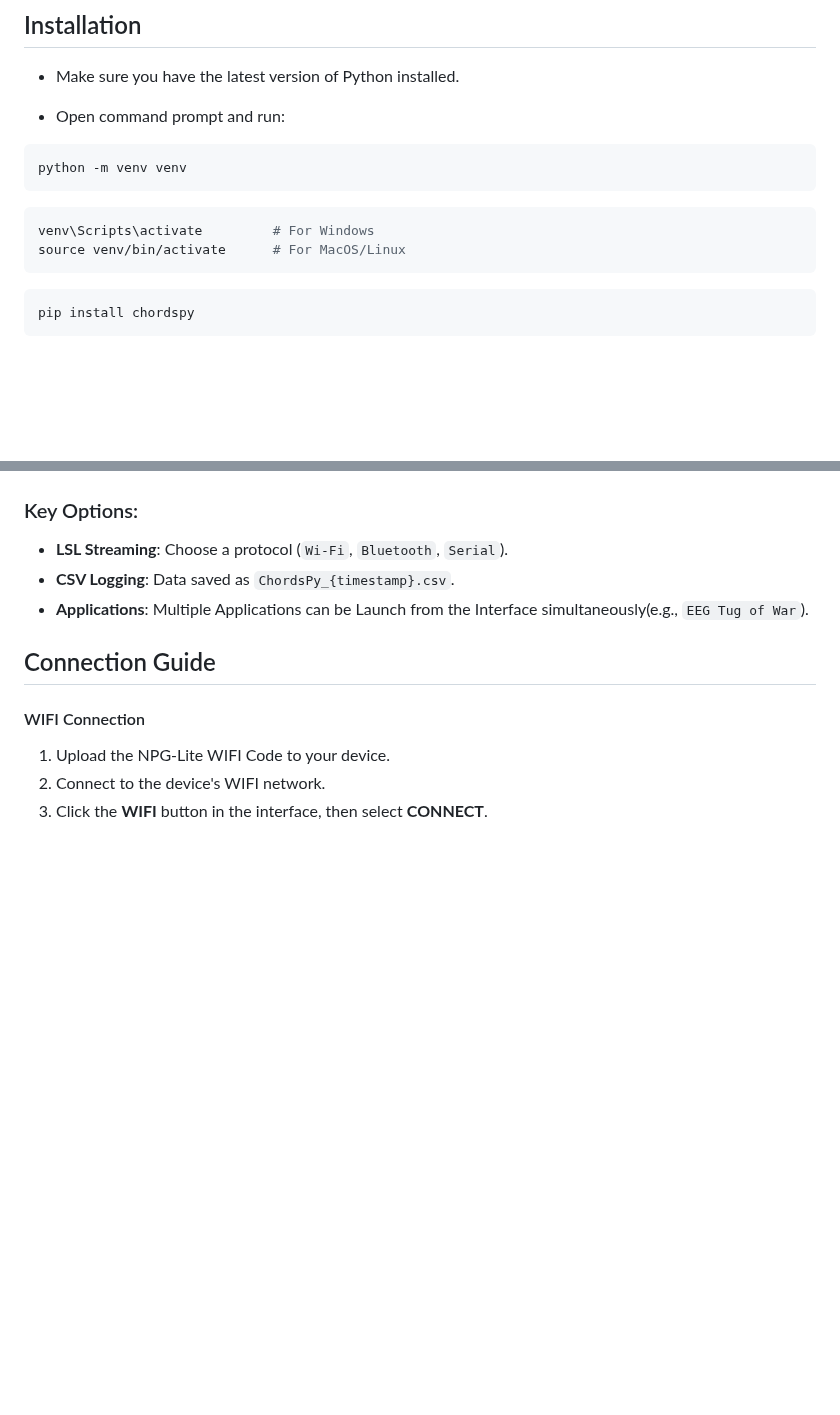
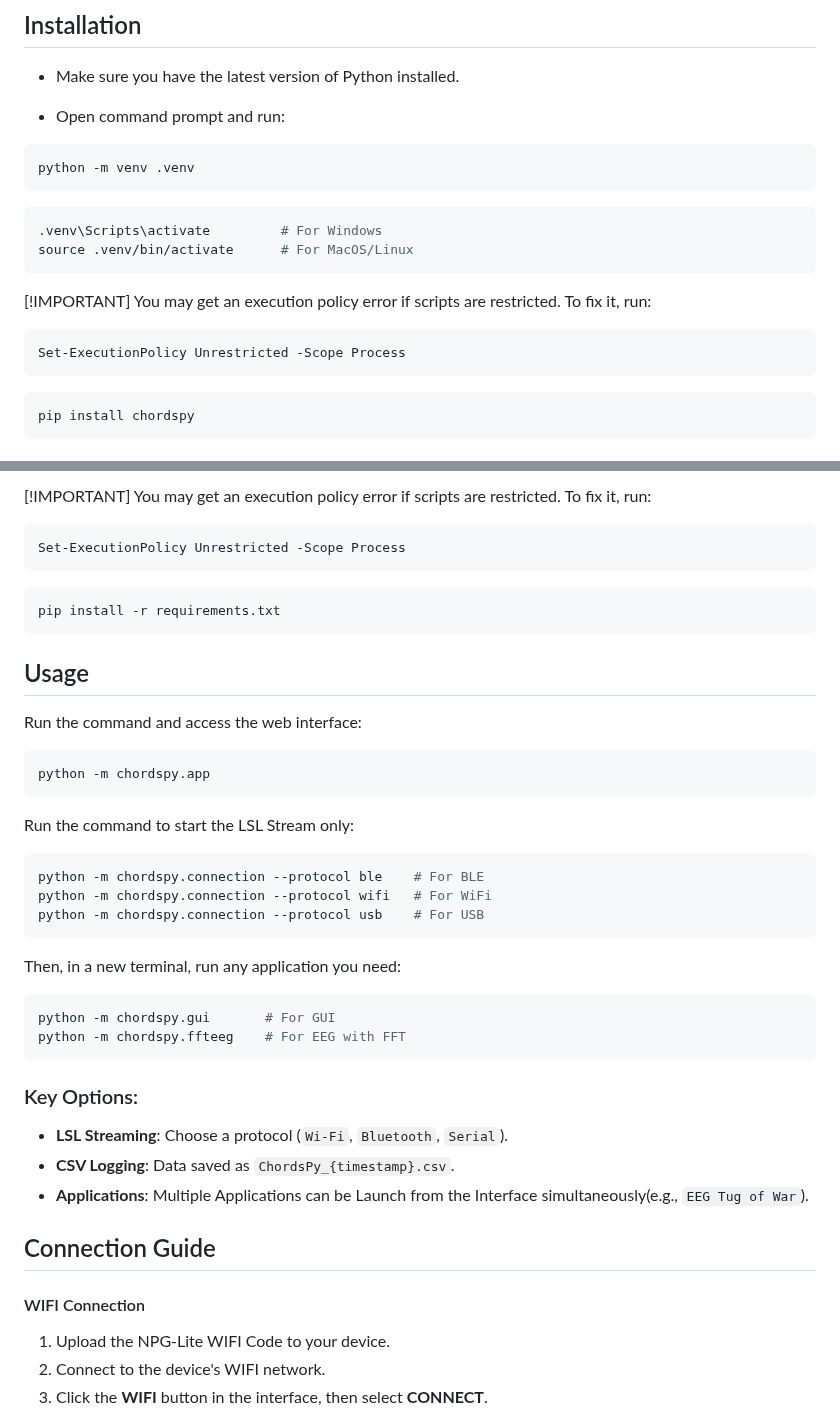
Before and after one commit to upsidedownlabs/Chords-Python, a Markdown page: README.md, 2 parts joined by grey strips. Drawn GitHub-style; blank space fills up the shorter version.

Commit message:
Updating README(chordspy)

````diff
--- a/README.md
+++ b/README.md
@@ -19,12 +19,18 @@ Chords- Python is an open-source bag of tools designed to interface with Micro-c
 
 - Open command prompt and run:
 ```bash
-python -m venv venv
+python -m venv .venv
 ```
 
 ```bash
-venv\Scripts\activate         # For Windows
-source venv/bin/activate      # For MacOS/Linux
+.venv\Scripts\activate         # For Windows
+source .venv/bin/activate      # For MacOS/Linux
+```
+
+[!IMPORTANT]
+You may get an execution policy error if scripts are restricted. To fix it, run:
+```bash
+Set-ExecutionPolicy Unrestricted -Scope Process
 ```
 
 ```bash
@@ -44,3 +65,31 @@ chordspy
+[!IMPORTANT]
+You may get an execution policy error if scripts are restricted. To fix it, run:
+```bash
+Set-ExecutionPolicy Unrestricted -Scope Process
+```
+
+```bash
+pip install -r requirements.txt
+```
+
+## Usage
+Run the command and access the web interface:
+```bash
+python -m chordspy.app
+```
+
+Run the command to start the LSL Stream only:
+```bash
+python -m chordspy.connection --protocol ble    # For BLE
+python -m chordspy.connection --protocol wifi   # For WiFi
+python -m chordspy.connection --protocol usb    # For USB
+```
+
+Then, in a new terminal, run any application you need:
+```bash
+python -m chordspy.gui       # For GUI
+python -m chordspy.ffteeg    # For EEG with FFT
+```
 
 ### Key Options:
 
````
Also changed, not shown: other parts of README.md (+17 -2 lines).
